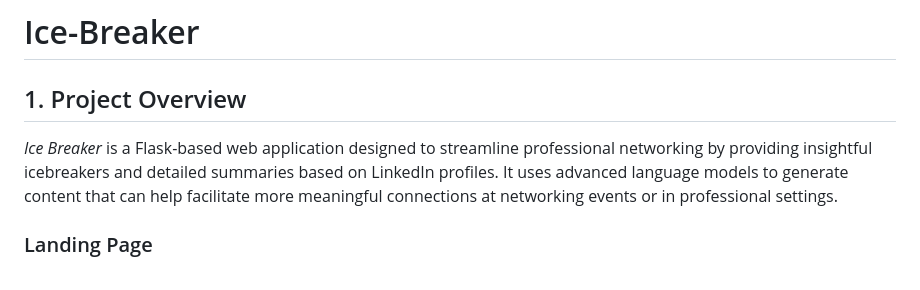
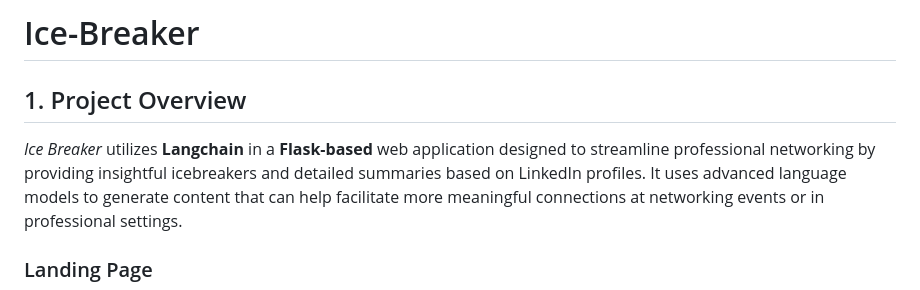
Before and after one commit to Papakobina/Ice-Breaker, a Markdown page: README.md, the part around the change. Rendered like a GitHub page.

```diff
--- a/README.md
+++ b/README.md
@@ -3,7 +3,7 @@
 <html lang="en">
 <body>
 <h2>1. Project Overview</h2>
-<p><i>Ice Breaker</i> is a Flask-based web application designed to streamline professional networking by providing insightful icebreakers and detailed summaries based on LinkedIn profiles. It uses advanced language models to generate content that can help facilitate more meaningful connections at networking events or in professional settings.</p>
+<p><i>Ice Breaker</i> utilizes  <b>Langchain</b> in a <b>Flask-based</b> web application designed to streamline professional networking by providing insightful icebreakers and detailed summaries based on LinkedIn profiles. It uses advanced language models to generate content that can help facilitate more meaningful connections at networking events or in professional settings.</p>
 <h3>Landing Page</h3>
 <img src="https://github.com/Papakobina/Ice-Breaker/blob/main/homepage-Ice_breaker.png"></img>
 <h3>Demo</h3>
```
